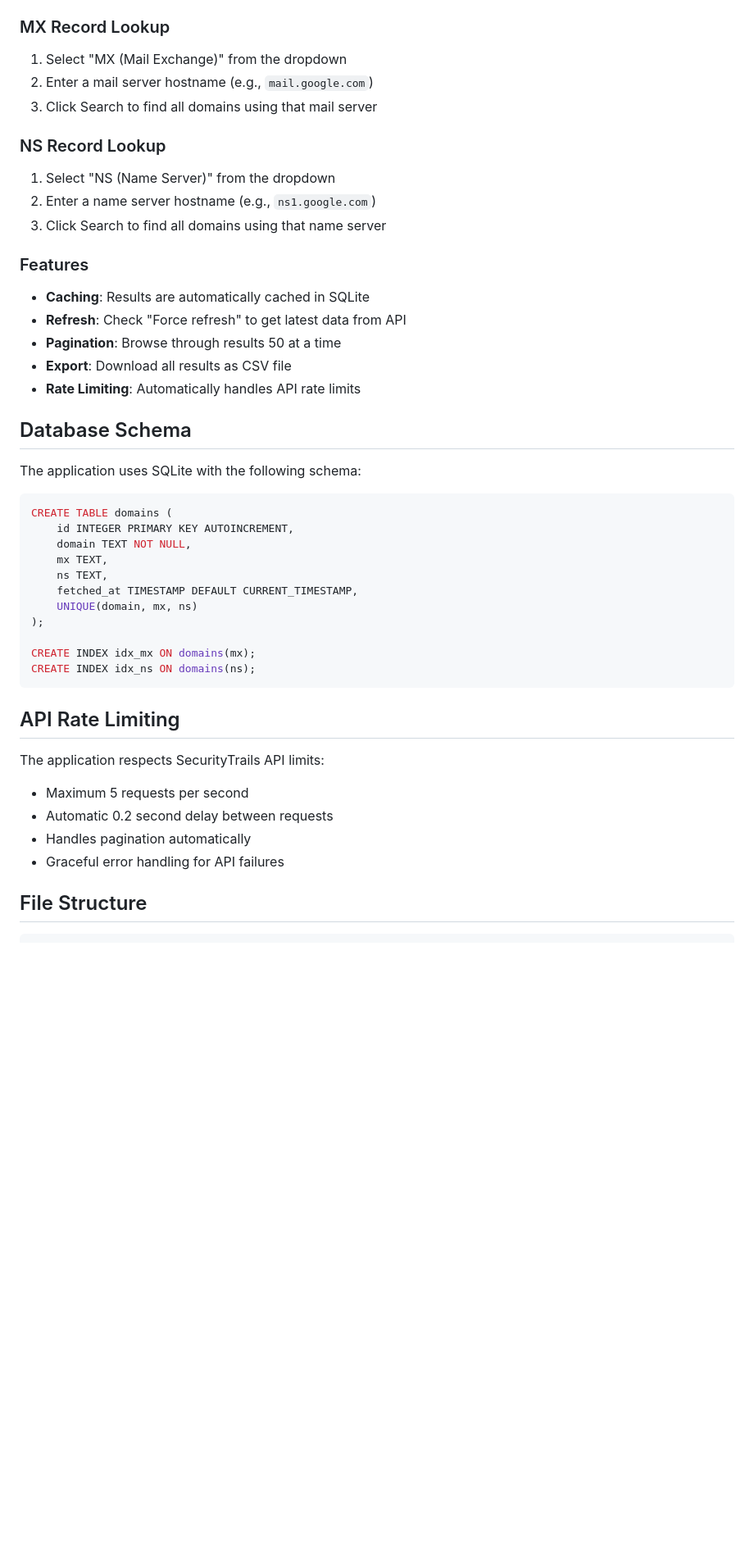
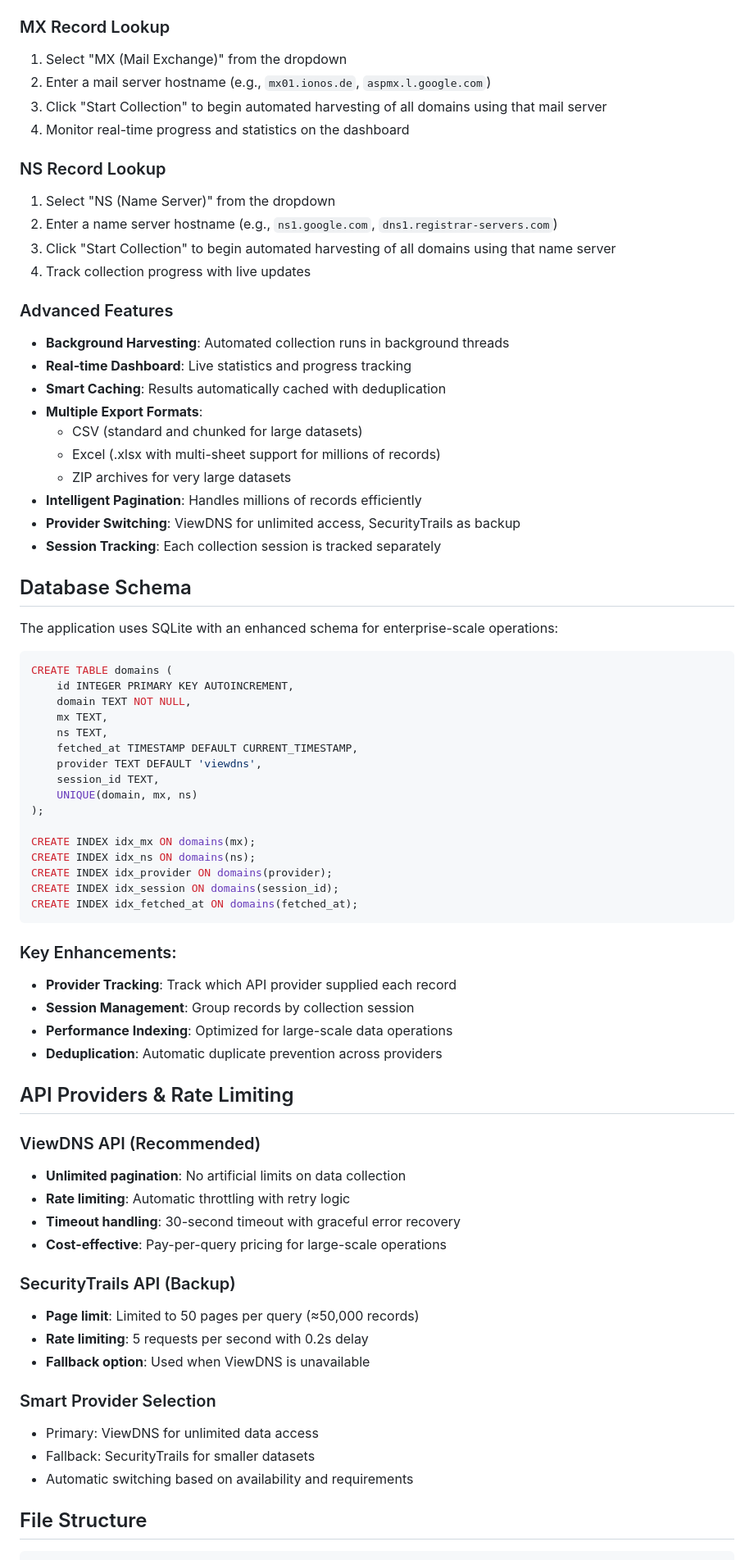
Before and after one commit to starsigns/advanceddomainintelligenceplatform, a Markdown page: README.md, the part around one of its changes. Shown at 82% size. Rendered like a GitHub page; blank space fills up the shorter version.

Commit message:
updated readme file to reflect actual project after first commit

````diff
--- a/README.md
+++ b/README.md
@@ -53,24 +64,31 @@ The application will be available at: http://localhost:5000
 
 ### MX Record Lookup
 1. Select "MX (Mail Exchange)" from the dropdown
-2. Enter a mail server hostname (e.g., `mail.google.com`)
-3. Click Search to find all domains using that mail server
+2. Enter a mail server hostname (e.g., `mx01.ionos.de`, `aspmx.l.google.com`)
+3. Click "Start Collection" to begin automated harvesting of all domains using that mail server
+4. Monitor real-time progress and statistics on the dashboard
 
 ### NS Record Lookup
 1. Select "NS (Name Server)" from the dropdown
-2. Enter a name server hostname (e.g., `ns1.google.com`)
-3. Click Search to find all domains using that name server
+2. Enter a name server hostname (e.g., `ns1.google.com`, `dns1.registrar-servers.com`)
+3. Click "Start Collection" to begin automated harvesting of all domains using that name server
+4. Track collection progress with live updates
 
-### Features
-- **Caching**: Results are automatically cached in SQLite
-- **Refresh**: Check "Force refresh" to get latest data from API
-- **Pagination**: Browse through results 50 at a time
-- **Export**: Download all results as CSV file
-- **Rate Limiting**: Automatically handles API rate limits
+### Advanced Features
+- **Background Harvesting**: Automated collection runs in background threads
+- **Real-time Dashboard**: Live statistics and progress tracking
+- **Smart Caching**: Results automatically cached with deduplication
+- **Multiple Export Formats**:
+  - CSV (standard and chunked for large datasets)
+  - Excel (.xlsx with multi-sheet support for millions of records)
+  - ZIP archives for very large datasets
+- **Intelligent Pagination**: Handles millions of records efficiently
+- **Provider Switching**: ViewDNS for unlimited access, SecurityTrails as backup
+- **Session Tracking**: Each collection session is tracked separately
 
 ## Database Schema
 
-The application uses SQLite with the following schema:
+The application uses SQLite with an enhanced schema for enterprise-scale operations:
 
 ```sql
 CREATE TABLE domains (
@@ -79,20 +97,41 @@ CREATE TABLE domains (
     mx TEXT,
     ns TEXT,
     fetched_at TIMESTAMP DEFAULT CURRENT_TIMESTAMP,
+    provider TEXT DEFAULT 'viewdns',
+    session_id TEXT,
     UNIQUE(domain, mx, ns)
 );
 
 CREATE INDEX idx_mx ON domains(mx);
 CREATE INDEX idx_ns ON domains(ns);
+CREATE INDEX idx_provider ON domains(provider);
+CREATE INDEX idx_session ON domains(session_id);
+CREATE INDEX idx_fetched_at ON domains(fetched_at);
 ```
 
-## API Rate Limiting
+### Key Enhancements:
+- **Provider Tracking**: Track which API provider supplied each record
+- **Session Management**: Group records by collection session
+- **Performance Indexing**: Optimized for large-scale data operations
+- **Deduplication**: Automatic duplicate prevention across providers
 
-The application respects SecurityTrails API limits:
-- Maximum 5 requests per second
-- Automatic 0.2 second delay between requests
-- Handles pagination automatically
-- Graceful error handling for API failures
+## API Providers & Rate Limiting
+
+### ViewDNS API (Recommended)
+- **Unlimited pagination**: No artificial limits on data collection
+- **Rate limiting**: Automatic throttling with retry logic
+- **Timeout handling**: 30-second timeout with graceful error recovery
+- **Cost-effective**: Pay-per-query pricing for large-scale operations
+
+### SecurityTrails API (Backup)
+- **Page limit**: Limited to 50 pages per query (≈50,000 records)
+- **Rate limiting**: 5 requests per second with 0.2s delay
+- **Fallback option**: Used when ViewDNS is unavailable
+
+### Smart Provider Selection
+- Primary: ViewDNS for unlimited data access
+- Fallback: SecurityTrails for smaller datasets
+- Automatic switching based on availability and requirements
 
 ## File Structure
 
````
Also changed, not shown: other parts of README.md (+93 -22 lines).
